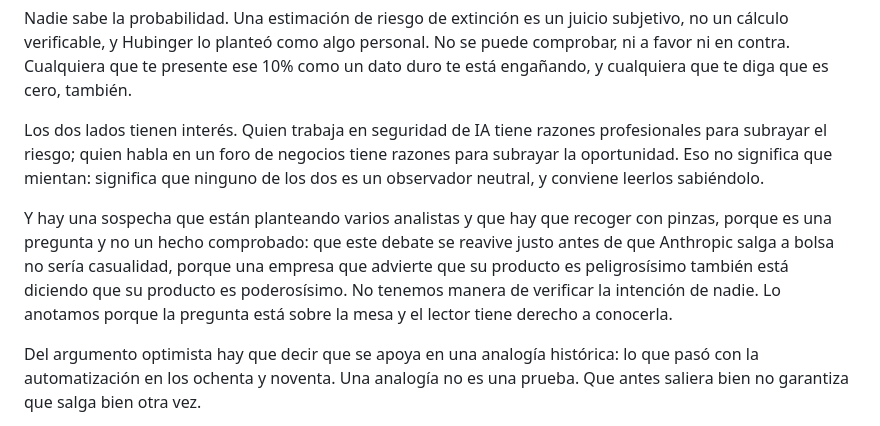
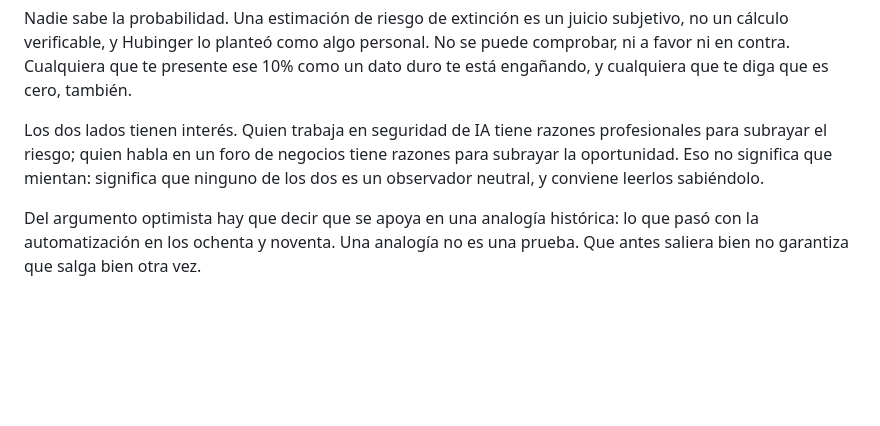
Before and after one commit to maxmuru47-hash/la-noticia-sin-filtro, a Markdown page: docs/piezas-diarias/2026-09-26-dos-debates-ia.md, the part around the change. Drawn GitHub-style; blank space fills up the shorter version.

Commit message:
Quita el parrafo sobre la salida a bolsa por decision de Max
Se elimina de "Lo que no se sabe" el parrafo que recogia la pregunta de
algunos analistas sobre el momento del debate frente a la salida a bolsa de
Anthropic. La seccion queda con sus cuatro puntos verificables.

Co-Authored-By: Claude Opus 5 <noreply@anthropic.com>
Claude-Session: https://claude.ai/code/session_01TXSf8RhdgRqZUDARLgAZPp

```diff
--- a/docs/piezas-diarias/2026-09-26-dos-debates-ia.md
+++ b/docs/piezas-diarias/2026-09-26-dos-debates-ia.md
@@ -109,14 +109,6 @@ profesionales para subrayar el riesgo; quien habla en un foro de negocios tiene
 razones para subrayar la oportunidad. Eso no significa que mientan: significa
 que ninguno de los dos es un observador neutral, y conviene leerlos sabiéndolo.
 
-Y hay una sospecha que están planteando varios analistas y que hay que recoger
-con pinzas, porque es una pregunta y no un hecho comprobado: que este debate se
-reavive justo antes de que Anthropic salga a bolsa no sería casualidad, porque
-una empresa que advierte que su producto es peligrosísimo también está
-diciendo que su producto es poderosísimo. No tenemos manera de verificar la
-intención de nadie. Lo anotamos porque la pregunta está sobre la mesa y el
-lector tiene derecho a conocerla.
-
 Del argumento optimista hay que decir que se apoya en una analogía histórica: lo
 que pasó con la automatización en los ochenta y noventa. Una analogía no es una
 prueba. Que antes saliera bien no garantiza que salga bien otra vez.
```
